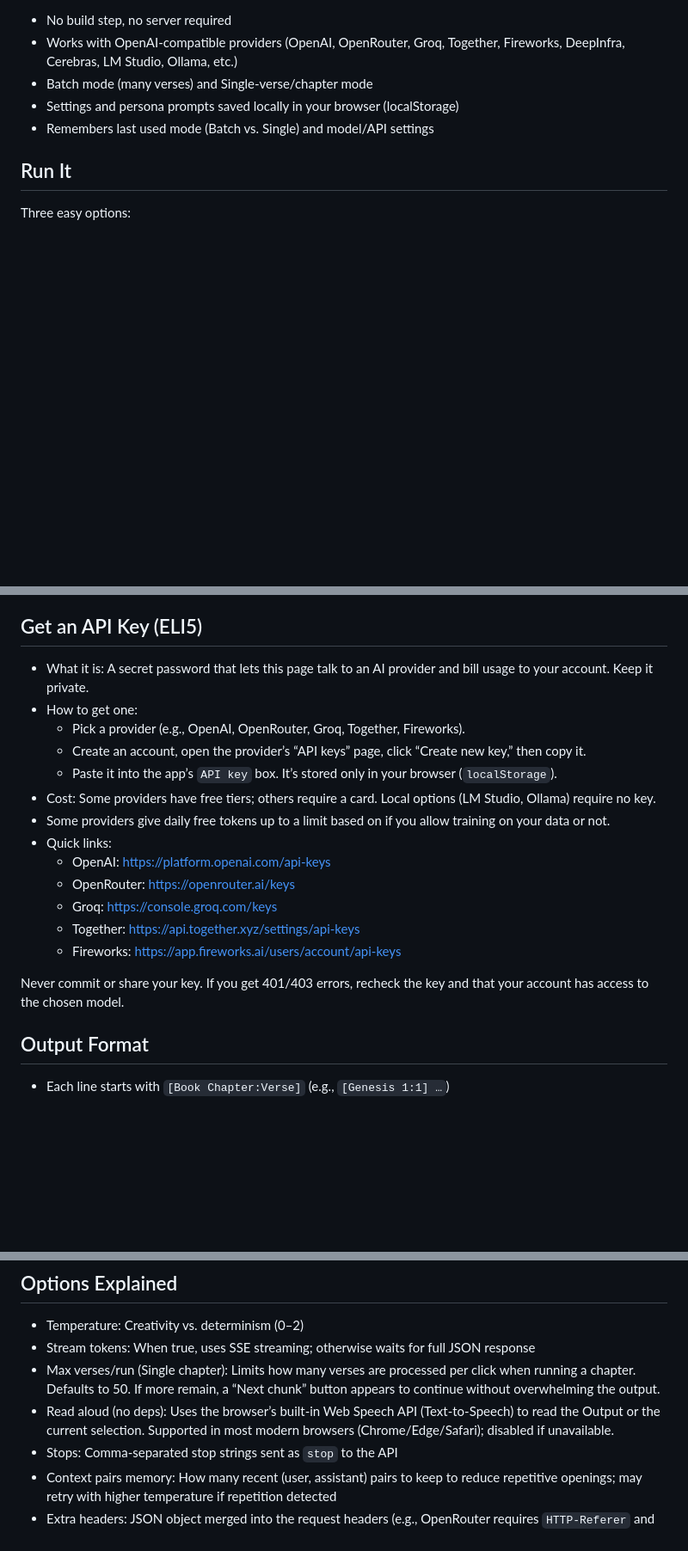
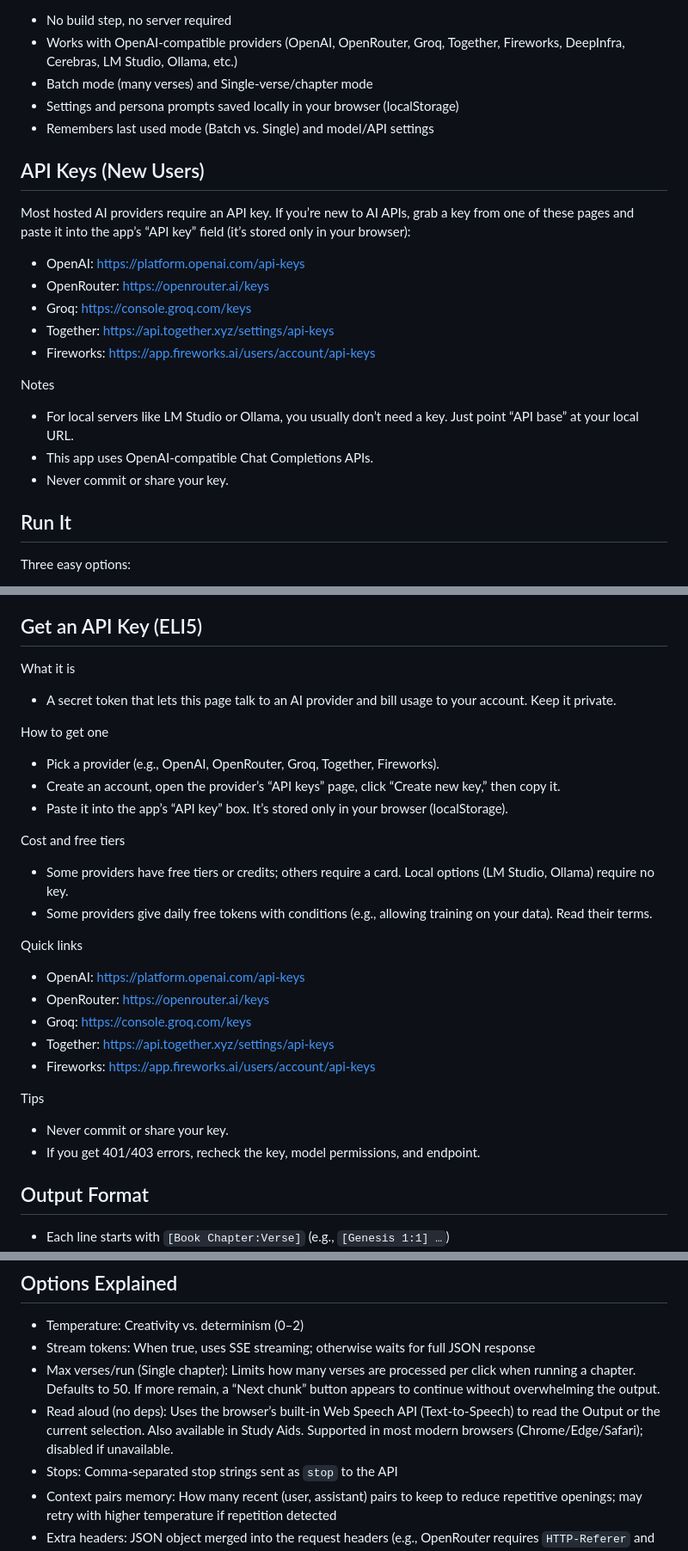
Before and after one commit to helix4u/Bible-Styler, a Markdown page: README.md, 3 parts joined by grey strips. Shown at 86% size. Drawn GitHub-style; blank space fills up the shorter version.

Commit message:
README: move full ELI5 API key section; add top-level API Keys guidance; clarify TTS availability

```diff
--- a/README.md
+++ b/README.md
@@ -7,6 +7,21 @@ Single‑file, zero‑dependency web app to “style” scripture verses using a
 - Batch mode (many verses) and Single‑verse/chapter mode
 - Settings and persona prompts saved locally in your browser (localStorage)
 - Remembers last used mode (Batch vs. Single) and model/API settings
+
+## API Keys (New Users)
+
+Most hosted AI providers require an API key. If you’re new to AI APIs, grab a key from one of these pages and paste it into the app’s “API key” field (it’s stored only in your browser):
+
+- OpenAI: https://platform.openai.com/api-keys
+- OpenRouter: https://openrouter.ai/keys
+- Groq: https://console.groq.com/keys
+- Together: https://api.together.xyz/settings/api-keys
+- Fireworks: https://app.fireworks.ai/users/account/api-keys
+
+Notes
+- For local servers like LM Studio or Ollama, you usually don’t need a key. Just point “API base” at your local URL.
+- This app uses OpenAI‑compatible Chat Completions APIs.
+- Never commit or share your key.
 
 ## Run It
 
@@ -148,21 +163,28 @@ Model list fetch is robust: it tries `/models`, `/v1/models`, and Ollama `/api/t
 
 ## Get an API Key (ELI5)
 
-- What it is: A secret password that lets this page talk to an AI provider and bill usage to your account. Keep it private.
-- How to get one:
-  - Pick a provider (e.g., OpenAI, OpenRouter, Groq, Together, Fireworks).
-  - Create an account, open the provider’s “API keys” page, click “Create new key,” then copy it.
-  - Paste it into the app’s `API key` box. It’s stored only in your browser (`localStorage`).
-- Cost: Some providers have free tiers; others require a card. Local options (LM Studio, Ollama) require no key.
-- Some providers give daily free tokens up to a limit based on if you allow training on your data or not.
-- Quick links:
-  - OpenAI: https://platform.openai.com/api-keys
-  - OpenRouter: https://openrouter.ai/keys
-  - Groq: https://console.groq.com/keys
-  - Together: https://api.together.xyz/settings/api-keys
-  - Fireworks: https://app.fireworks.ai/users/account/api-keys
+What it is
+- A secret token that lets this page talk to an AI provider and bill usage to your account. Keep it private.
 
-Never commit or share your key. If you get 401/403 errors, recheck the key and that your account has access to the chosen model.
+How to get one
+- Pick a provider (e.g., OpenAI, OpenRouter, Groq, Together, Fireworks).
+- Create an account, open the provider’s “API keys” page, click “Create new key,” then copy it.
+- Paste it into the app’s “API key” box. It’s stored only in your browser (localStorage).
+
+Cost and free tiers
+- Some providers have free tiers or credits; others require a card. Local options (LM Studio, Ollama) require no key.
+- Some providers give daily free tokens with conditions (e.g., allowing training on your data). Read their terms.
+
+Quick links
+- OpenAI: https://platform.openai.com/api-keys
+- OpenRouter: https://openrouter.ai/keys
+- Groq: https://console.groq.com/keys
+- Together: https://api.together.xyz/settings/api-keys
+- Fireworks: https://app.fireworks.ai/users/account/api-keys
+
+Tips
+- Never commit or share your key.
+- If you get 401/403 errors, recheck the key, model permissions, and endpoint.
 
 ## Output Format
 
@@ -177,7 +199,7 @@ Never commit or share your key. If you get 401/403 errors, recheck the key and t
 - Temperature: Creativity vs. determinism (0–2)
 - Stream tokens: When true, uses SSE streaming; otherwise waits for full JSON response
  - Max verses/run (Single chapter): Limits how many verses are processed per click when running a chapter. Defaults to 50. If more remain, a “Next chunk” button appears to continue without overwhelming the output.
- - Read aloud (no deps): Uses the browser’s built‑in Web Speech API (Text‑to‑Speech) to read the Output or the current selection. Supported in most modern browsers (Chrome/Edge/Safari); disabled if unavailable.
+ - Read aloud (no deps): Uses the browser’s built‑in Web Speech API (Text‑to‑Speech) to read the Output or the current selection. Also available in Study Aids. Supported in most modern browsers (Chrome/Edge/Safari); disabled if unavailable.
 - Stops: Comma‑separated stop strings sent as `stop` to the API
 - Context pairs memory: How many recent (user, assistant) pairs to keep to reduce repetitive openings; may retry with higher temperature if repetition detected
 - Extra headers: JSON object merged into the request headers (e.g., OpenRouter requires `HTTP-Referer` and `X-Title`)
```
